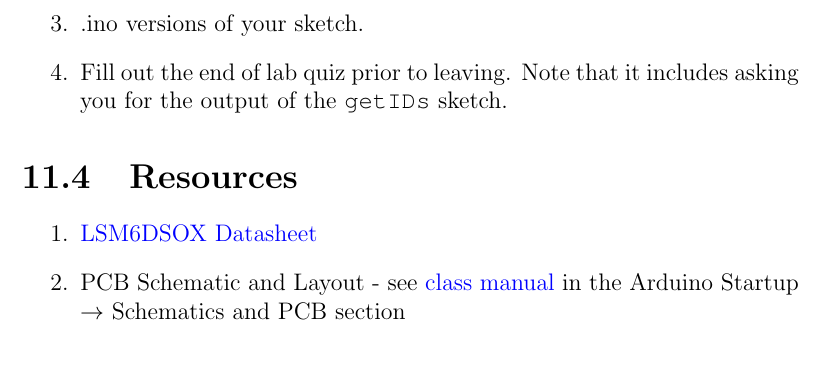
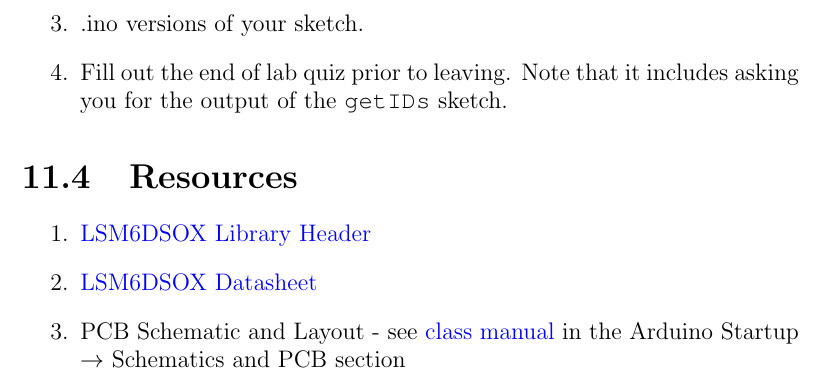
Before and after one commit to semcneil/Fundamentals-of-Microcontrollers-Laboratories, a LaTeX thesis (latex/manual.tex, which reads latex/machineLearning/machineLearning.tex): part of page 47 of 47, cut so that both start at the same text. Compiled offline with pdfLaTeX.

Commit message:
Added link to LSM6DSOX library

```diff
--- a/latex/machineLearning/machineLearning.tex
+++ b/latex/machineLearning/machineLearning.tex
@@ -86,6 +86,7 @@ Turn in the following:
 
 \section{Resources}%\label{sec:distmotorservoresources}
 \begin{enumerate}
+    \item \href{https://github.com/stm32duino/LSM6DSOX/blob/main/src/LSM6DSOXSensor.h}{LSM6DSOX Library Header}
     \item \href{https://www.st.com/resource/en/datasheet/lsm6dsox.pdf}{LSM6DSOX Datasheet}
     \item PCB Schematic and Layout - see
             \href{https://github.com/semcneil/Fundamentals-of-Microcontrollers-Manual}{class manual}
```
